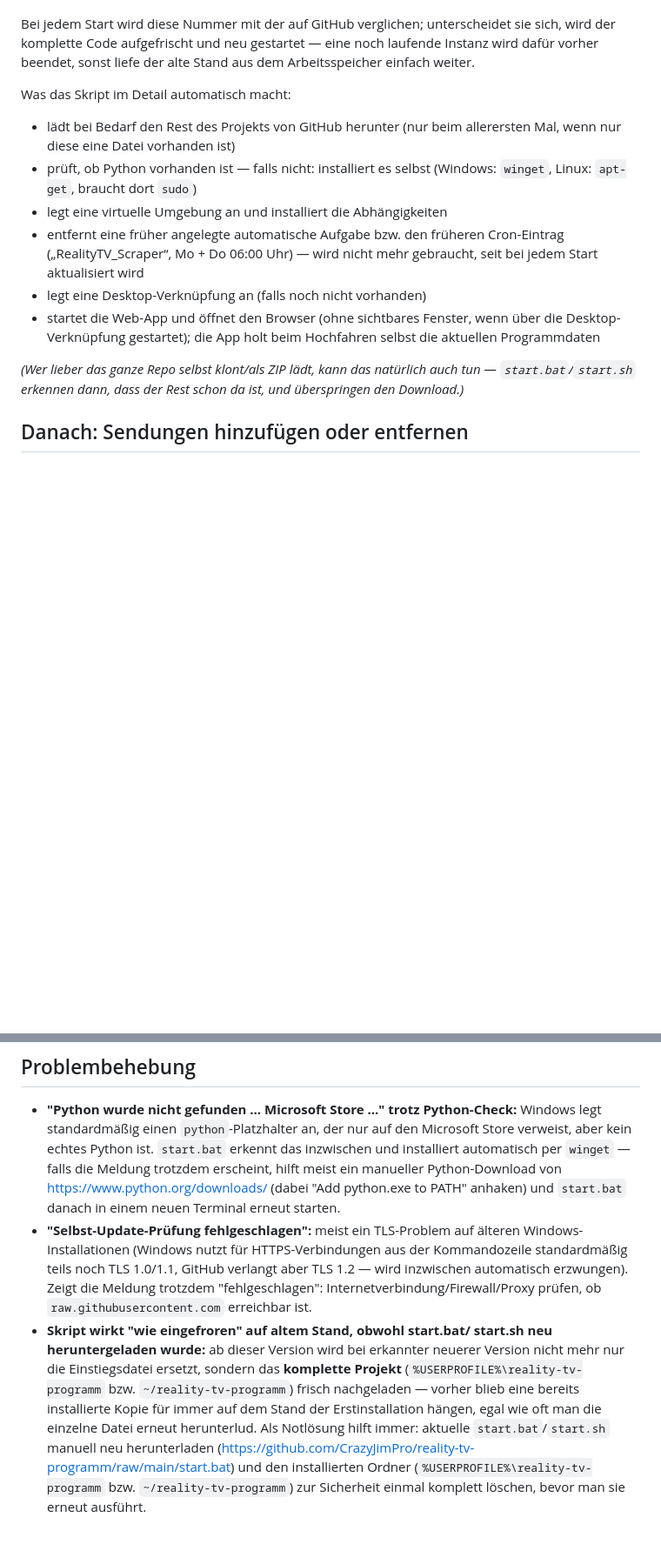
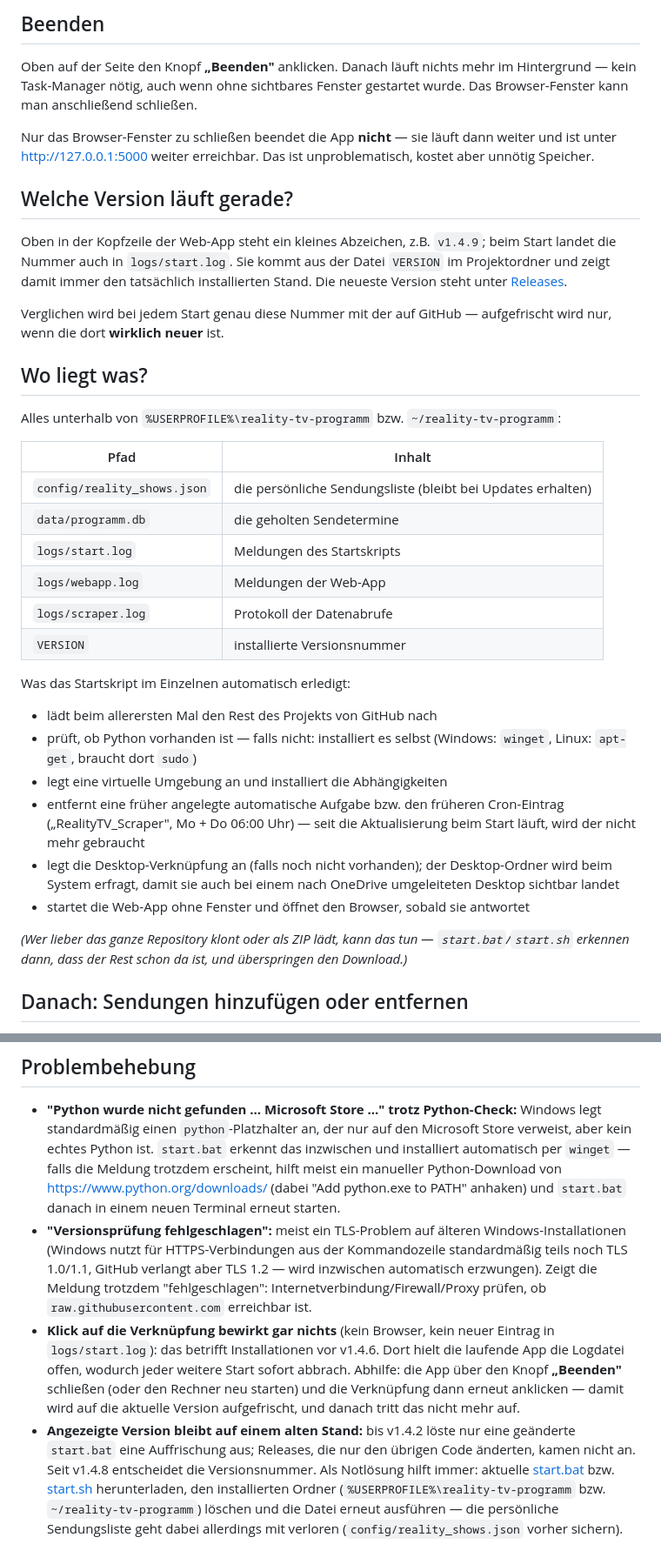
Before and after one commit to CrazyJimPro/reality-tv-programm, a Markdown page: README.md, 2 parts joined by grey strips. Shown at 87% size. Drawn GitHub-style; blank space fills up the shorter version.

```diff
--- a/README.md
+++ b/README.md
@@ -65,27 +97,56 @@ immer den tatsächlich installierten Stand. Die neueste Version steht unter
+## Beenden
+
+Oben auf der Seite den Knopf **„Beenden"** anklicken. Danach läuft nichts
+mehr im Hintergrund — kein Task-Manager nötig, auch wenn ohne sichtbares
+Fenster gestartet wurde. Das Browser-Fenster kann man anschließend
+schließen.
+
+Nur das Browser-Fenster zu schließen beendet die App **nicht** — sie läuft
+dann weiter und ist unter http://127.0.0.1:5000 weiter erreichbar. Das ist
+unproblematisch, kostet aber unnötig Speicher.
+
+## Welche Version läuft gerade?
+
+Oben in der Kopfzeile der Web-App steht ein kleines Abzeichen, z.B. `v1.4.9`;
+beim Start landet die Nummer auch in `logs/start.log`. Sie kommt aus der
+Datei `VERSION` im Projektordner und zeigt damit immer den tatsächlich
+installierten Stand. Die neueste Version steht unter
 [Releases](https://github.com/CrazyJimPro/reality-tv-programm/releases).
 
-Bei jedem Start wird diese Nummer mit der auf GitHub verglichen; unterscheidet
-sie sich, wird der komplette Code aufgefrischt und neu gestartet — eine noch
-laufende Instanz wird dafür vorher beendet, sonst liefe der alte Stand aus dem
-Arbeitsspeicher einfach weiter.
+Verglichen wird bei jedem Start genau diese Nummer mit der auf GitHub —
+aufgefrischt wird nur, wenn die dort **wirklich neuer** ist.
 
-Was das Skript im Detail automatisch macht:
-- lädt bei Bedarf den Rest des Projekts von GitHub herunter (nur beim
-  allerersten Mal, wenn nur diese eine Datei vorhanden ist)
+## Wo liegt was?
+
+Alles unterhalb von `%USERPROFILE%\reality-tv-programm` bzw.
+`~/reality-tv-programm`:
+
+| Pfad                          | Inhalt                                              |
+|-------------------------------|-----------------------------------------------------|
+| `config/reality_shows.json`   | die persönliche Sendungsliste (bleibt bei Updates erhalten) |
+| `data/programm.db`            | die geholten Sendetermine                           |
+| `logs/start.log`              | Meldungen des Startskripts                          |
+| `logs/webapp.log`             | Meldungen der Web-App                               |
+| `logs/scraper.log`            | Protokoll der Datenabrufe                           |
+| `VERSION`                     | installierte Versionsnummer                         |
+
+Was das Startskript im Einzelnen automatisch erledigt:
+- lädt beim allerersten Mal den Rest des Projekts von GitHub nach
 - prüft, ob Python vorhanden ist — falls nicht: installiert es selbst
   (Windows: `winget`, Linux: `apt-get`, braucht dort `sudo`)
 - legt eine virtuelle Umgebung an und installiert die Abhängigkeiten
 - entfernt eine früher angelegte automatische Aufgabe bzw. den früheren
-  Cron-Eintrag („RealityTV_Scraper“, Mo + Do 06:00 Uhr) — wird nicht mehr
-  gebraucht, seit bei jedem Start aktualisiert wird
-- legt eine Desktop-Verknüpfung an (falls noch nicht vorhanden)
-- startet die Web-App und öffnet den Browser (ohne sichtbares Fenster, wenn
-  über die Desktop-Verknüpfung gestartet); die App holt beim Hochfahren
-  selbst die aktuellen Programmdaten
+  Cron-Eintrag („RealityTV_Scraper", Mo + Do 06:00 Uhr) — seit die
+  Aktualisierung beim Start läuft, wird der nicht mehr gebraucht
+- legt die Desktop-Verknüpfung an (falls noch nicht vorhanden); der
+  Desktop-Ordner wird beim System erfragt, damit sie auch bei einem nach
+  OneDrive umgeleiteten Desktop sichtbar landet
+- startet die Web-App ohne Fenster und öffnet den Browser, sobald sie
+  antwortet
 
-*(Wer lieber das ganze Repo selbst klont/als ZIP lädt, kann das natürlich
-auch tun — `start.bat`/`start.sh` erkennen dann, dass der Rest schon da ist,
-und überspringen den Download.)*
+*(Wer lieber das ganze Repository klont oder als ZIP lädt, kann das tun —
+`start.bat`/`start.sh` erkennen dann, dass der Rest schon da ist, und
+überspringen den Download.)*
 
 ## Danach: Sendungen hinzufügen oder entfernen
 
@@ -226,21 +287,26 @@ crontab -l | grep -v '# RealityTV_Scraper' | crontab -
   Meldung trotzdem erscheint, hilft meist ein manueller Python-Download von
   https://www.python.org/downloads/ (dabei "Add python.exe to PATH"
   anhaken) und `start.bat` danach in einem neuen Terminal erneut starten.
-- **"Selbst-Update-Prüfung fehlgeschlagen":** meist ein TLS-Problem auf
+- **"Versionsprüfung fehlgeschlagen":** meist ein TLS-Problem auf
   älteren Windows-Installationen (Windows nutzt für HTTPS-Verbindungen aus
   der Kommandozeile standardmäßig teils noch TLS 1.0/1.1, GitHub verlangt
   aber TLS 1.2 — wird inzwischen automatisch erzwungen). Zeigt die Meldung
   trotzdem "fehlgeschlagen": Internetverbindung/Firewall/Proxy prüfen, ob
   `raw.githubusercontent.com` erreichbar ist.
-- **Skript wirkt "wie eingefroren" auf altem Stand, obwohl start.bat/
-  start.sh neu heruntergeladen wurde:** ab dieser Version wird bei
-  erkannter neuerer Version nicht mehr nur die Einstiegsdatei ersetzt,
-  sondern das **komplette Projekt** (`%USERPROFILE%\reality-tv-programm`
-  bzw. `~/reality-tv-programm`) frisch nachgeladen — vorher blieb eine
-  bereits installierte Kopie für immer auf dem Stand der Erstinstallation
-  hängen, egal wie oft man die einzelne Datei erneut herunterlud. Als
-  Notlösung hilft immer: aktuelle `start.bat`/`start.sh` manuell neu
-  herunterladen (https://github.com/CrazyJimPro/reality-tv-programm/raw/main/start.bat)
-  und den installierten Ordner (`%USERPROFILE%\reality-tv-programm` bzw.
-  `~/reality-tv-programm`) zur Sicherheit einmal komplett löschen, bevor
-  man sie erneut ausführt.
+- **Klick auf die Verknüpfung bewirkt gar nichts** (kein Browser, kein
+  neuer Eintrag in `logs/start.log`): das betrifft Installationen vor
+  v1.4.6. Dort hielt die laufende App die Logdatei offen, wodurch jeder
+  weitere Start sofort abbrach. Abhilfe: die App über den Knopf **„Beenden"**
+  schließen (oder den Rechner neu starten) und die Verknüpfung dann erneut
+  anklicken — damit wird auf die aktuelle Version aufgefrischt, und danach
+  tritt das nicht mehr auf.
+- **Angezeigte Version bleibt auf einem alten Stand:** bis v1.4.2 löste nur
+  eine geänderte `start.bat` eine Auffrischung aus; Releases, die nur den
+  übrigen Code änderten, kamen nicht an. Seit v1.4.8 entscheidet die
+  Versionsnummer. Als Notlösung hilft immer: aktuelle
+  [start.bat](https://github.com/CrazyJimPro/reality-tv-programm/raw/main/start.bat)
+  bzw. [start.sh](https://github.com/CrazyJimPro/reality-tv-programm/raw/main/start.sh)
+  herunterladen, den installierten Ordner (`%USERPROFILE%\reality-tv-programm`
+  bzw. `~/reality-tv-programm`) löschen und die Datei erneut ausführen — die
+  persönliche Sendungsliste geht dabei allerdings mit verloren
+  (`config/reality_shows.json` vorher sichern).
```
Also changed, not shown: other parts of README.md (+77 -45 lines).
